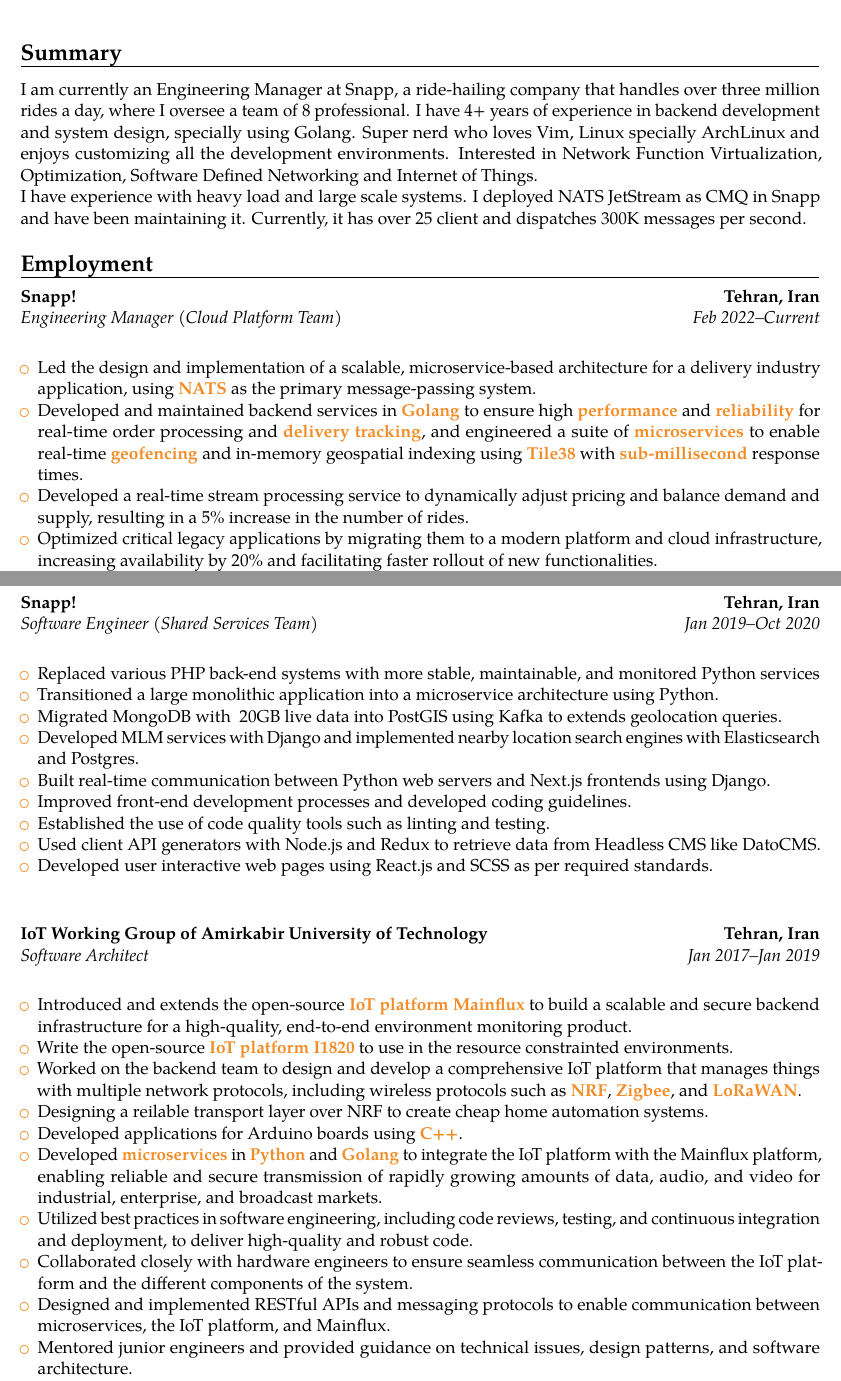
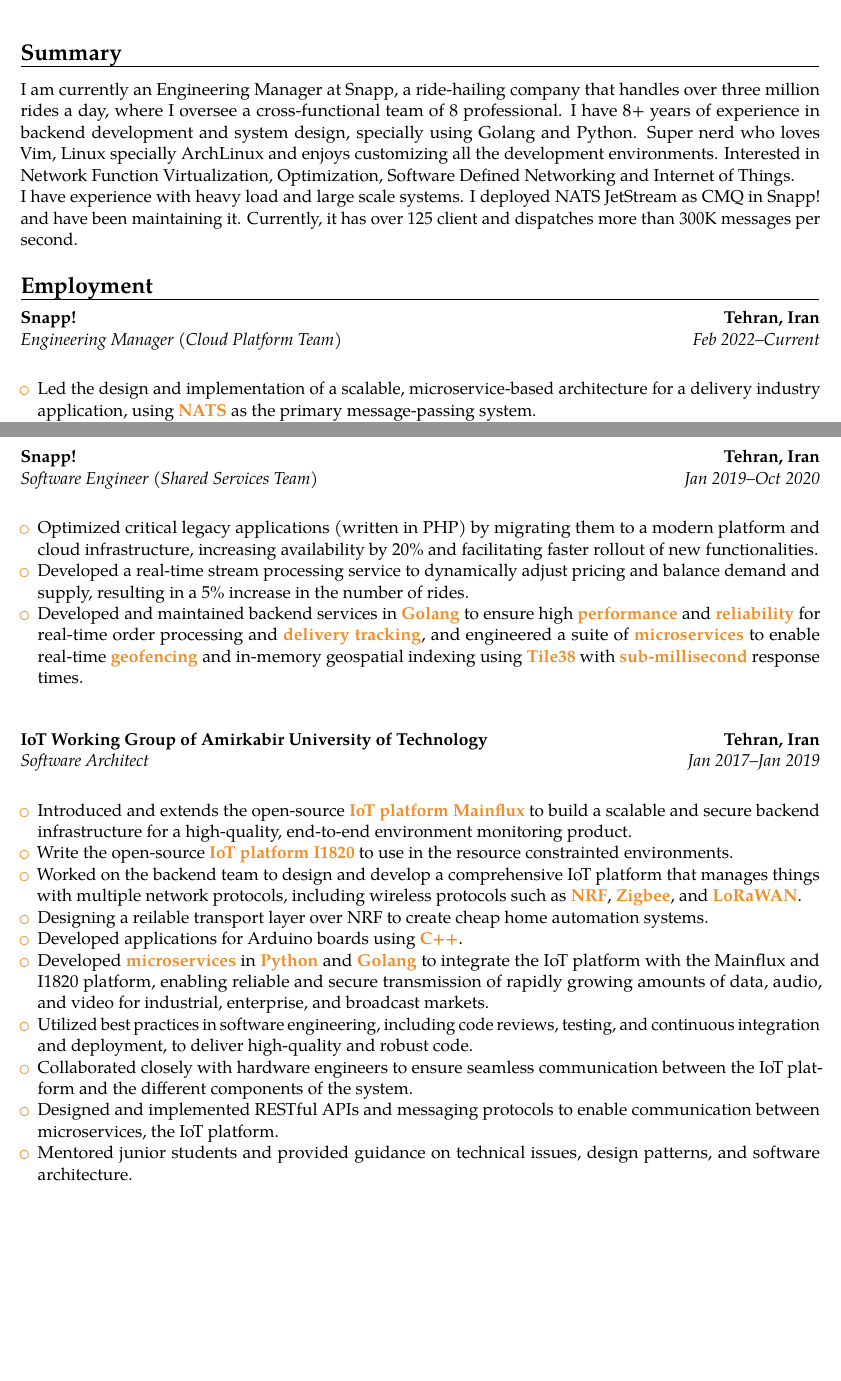
Before and after one commit to 1995parham/1995parham.pdf, a LaTeX CV (src/main.tex, which reads src/resume/experience.tex, src/resume/summary.tex): two parts of pages 1 and 2 of 5 before the commit and two parts of pages 1 and 2 of 4 after it, joined at a grey line, cut so that both start at the same text, the shorter picture padded with empty space. Compiled offline with pdfLaTeX.

Commit message:
feat: update notes and experiences

```diff
--- a/src/resume/experience.tex
+++ b/src/resume/experience.tex
@@ -5,12 +5,3 @@
 \begin{itemize}
   \item Led the design and implementation of a scalable, microservice-based architecture for a delivery industry application,
     using \httpslink[\textbf{NATS}]{nats.io} as the primary message-passing system.
-  \item Developed and maintained backend services in \textbf{Golang} to ensure
-    high \textbf{performance} and \textbf{reliability} for real-time order processing and \textbf{delivery tracking},
-    and engineered a suite of \textbf{microservices} to enable real-time \textbf{geofencing} and in-memory geospatial
-    indexing using \httpslink[\textbf{Tile38}]{tile38.com} with \textbf{sub-millisecond} response times.
-  \item Developed a real-time stream processing service to dynamically adjust pricing and balance demand and supply,
-    resulting in a 5\% increase in the number of rides.
-  \item Optimized critical legacy applications by migrating them to a modern platform and cloud infrastructure,
-    increasing availability by 20\% and facilitating faster rollout of new functionalities.
-  \item Designed and optimized databases using PostgreSQL and MongoDB,
@@ -47,16 +41,14 @@
 \cventry{Jan 2019--Oct 2020}{Software Engineer (Shared Services Team)}{Snapp!}{Tehran, Iran}{}{}
 \vspace{0.5cm}
 \begin{itemize}
-  \item Replaced various PHP back-end systems with more stable, maintainable, and monitored Python services
-  \item Transitioned a large monolithic application into a microservice architecture using Python.
-  \item Migrated MongoDB with ~20GB live data into PostGIS using Kafka to extends geolocation queries.
-  \item Developed MLM services with Django and implemented nearby location search engines with
-    Elasticsearch and Postgres.
-  \item Built real-time communication between Python web servers and Next.js frontends using Django.
-  \item Improved front-end development processes and developed coding guidelines.
-  \item Established the use of code quality tools such as linting and testing.
-  \item Used client API generators with Node.js and Redux to retrieve data from Headless CMS like DatoCMS.
-  \item Developed user interactive web pages using React.js and SCSS as per required standards.
+  \item Optimized critical legacy applications (written in PHP) by migrating them to a modern platform and cloud infrastructure,
+    increasing availability by 20\% and facilitating faster rollout of new functionalities.
+  \item Developed a real-time stream processing service to dynamically adjust pricing and balance demand and supply,
+    resulting in a 5\% increase in the number of rides.
+  \item Developed and maintained backend services in \textbf{Golang} to ensure
+    high \textbf{performance} and \textbf{reliability} for real-time order processing and \textbf{delivery tracking},
+    and engineered a suite of \textbf{microservices} to enable real-time \textbf{geofencing} and in-memory geospatial
+    indexing using \httpslink[\textbf{Tile38}]{tile38.com} with \textbf{sub-millisecond} response times.
 \end{itemize}
 
 \vspace{1cm}
@@ -71,15 +63,15 @@
     including wireless protocols such as \textbf{NRF}, \textbf{Zigbee}, and \textbf{LoRaWAN}.
   \item Designing a reilable transport layer over NRF to create cheap home automation systems.
   \item Developed applications for Arduino boards using \textbf{C++}.
-  \item Developed \textbf{microservices} in \textbf{Python} and \textbf{Golang} to integrate the IoT platform with the Mainflux platform,
+  \item Developed \textbf{microservices} in \textbf{Python} and \textbf{Golang} to integrate the IoT platform with the Mainflux and I1820 platform,
     enabling reliable and secure transmission of rapidly growing amounts of data, audio, and video for industrial, enterprise, and broadcast markets.
   \item Utilized best practices in software engineering, including code reviews, testing, and continuous
     integration and deployment, to deliver high-quality and robust code.
   \item Collaborated closely with hardware engineers to ensure seamless communication between the IoT
     platform and the different components of the system.
   \item Designed and implemented RESTful APIs and messaging protocols to
-    enable communication between microservices, the IoT platform, and Mainflux.
-  \item Mentored junior engineers and provided guidance on technical issues,
+    enable communication between microservices, the IoT platform.
+  \item Mentored junior students and provided guidance on technical issues,
     design patterns, and software architecture.
   \item Maintained up-to-date knowledge of the latest technologies and tools in the Python,
     Golang, and IoT ecosystems, and incorporated them into the development process to improve efficiency and performance.
--- a/src/resume/summary.tex
+++ b/src/resume/summary.tex
@@ -1,11 +1,11 @@
 \section{Summary}\closesection{}
 
 I am currently an Engineering Manager at Snapp, a ride-hailing company that handles over three million rides a day,
-where I oversee a team of 8 professional.
-I have 4+ years of experience in backend development and system design,
-specially using Golang.
+where I oversee a cross-functional team of 8 professional.
+I have 8+ years of experience in backend development and system design,
+specially using Golang and Python.
 Super nerd who loves Vim, Linux specially ArchLinux and enjoys customizing all the development environments.
 Interested in Network Function Virtualization, Optimization, Software Defined Networking and Internet of Things.
 
-I have experience with heavy load and large scale systems. I deployed NATS JetStream as CMQ in Snapp and
-have been maintaining it. Currently, it has over 25 client and dispatches 300K messages per second.
+I have experience with heavy load and large scale systems. I deployed NATS JetStream as CMQ in Snapp! and
+have been maintaining it. Currently, it has over 125 client and dispatches more than 300K messages per second.
```
Also changed, not shown: src/main.tex (+1 -0 lines), src/resume/experience.tex (16 more changed lines).
